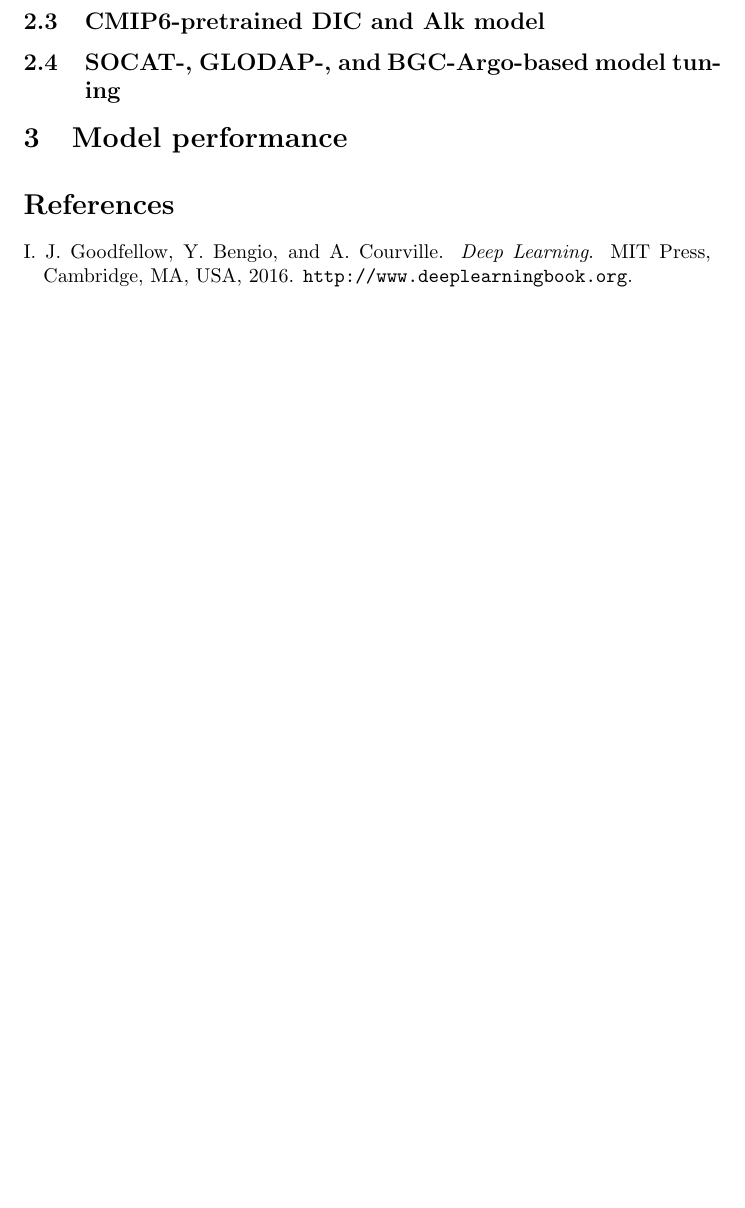
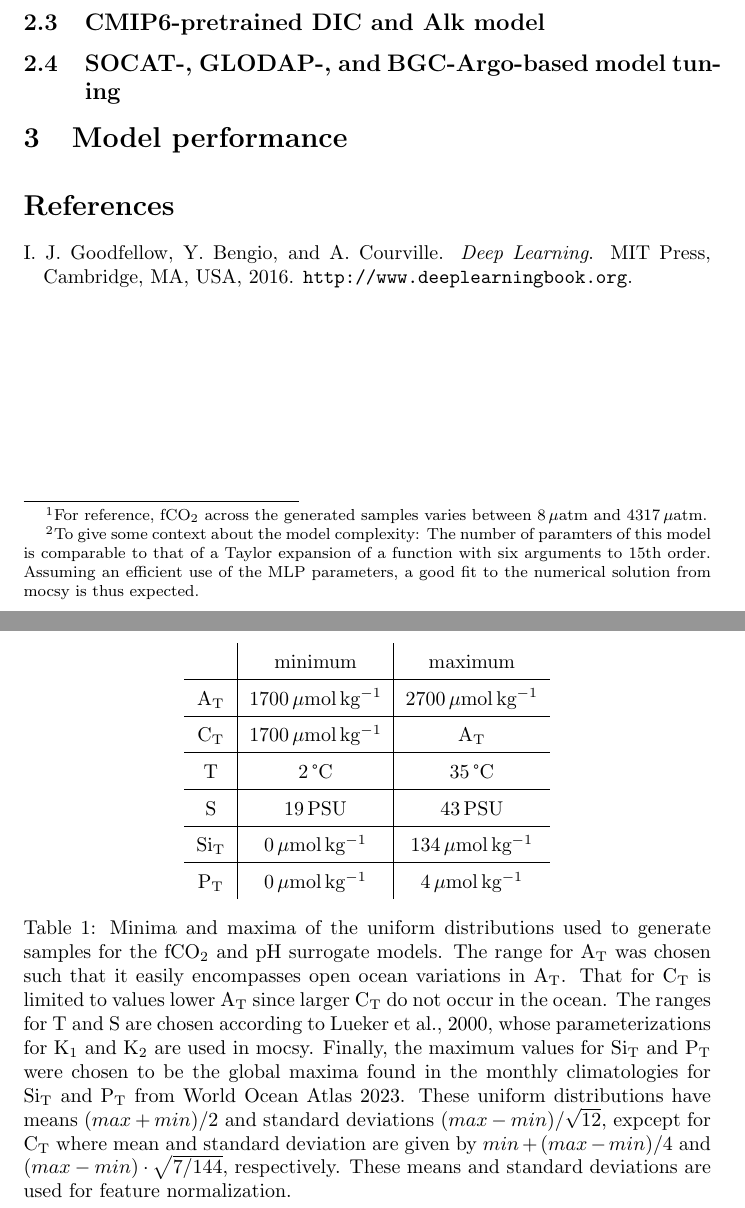
Before and after one commit to friedrichs-repo/MOCCA, a LaTeX document (report/source_files/report.tex): part of page 2 of 2 before the commit and two parts of pages 2 and 3 of 4 after it, the two joined at a grey line, cut so that both start at the same text, the shorter picture padded with empty space. Compiled offline with pdfLaTeX.

Commit message:
updated report

```diff
--- a/report/source_files/report.tex
+++ b/report/source_files/report.tex
@@ -1,6 +1,8 @@
 \documentclass{article}
 \usepackage[english]{babel}
 \usepackage[round,authoryear]{natbib}
+\usepackage{graphicx}
+\usepackage{amsmath}
 \bibliographystyle{abbrvnat}
 
 \title{\textbf{carb-obs} \\
@@ -37,3 +39,7 @@
 	\section{Model architecture}
 	\subsection{Overview}
 	\subsection{Surrogate models for mocsy fCO2 and pH}
+	In a first step, surrogate multi-layer perceptron models were trained to replace numerical solution of the oceanic carbonate system. To do so, samples for total alkalinity (A$_\textup{T}$), dissolved inorganic carbon (C$_\textup{T}$), temperature (T),  salinity (S), total silicate (Si$_\textup{T}$), and total phosphate (P$_\textup{T}$) were randomly generated from uniform distributions (Table~\ref{tab:gen_data}). \\
+	The training data size was set to 5 000 000 samples and the validation data size was set to 1 000 000 samples. Mocsy 2.0 (Orr et al., 2015a) was then used to calculate fCO$_2$ and pH for these samples. After normalizing per feature with the means and standard deviations given in Table~\ref{tab:gen_data}, multilayer perceptron models with three identical hidden layers were trained with mocsy fCO$_2$ and pH as labels. \\
+	For fCO$_2$, model complexity was iteratively increased until a desired maximum deviation of less than 1\,$\mu$atm was reached (the measurement uncertainty for pCO$_2$ as reported by Orr et al, 2015b)\footnote{For reference, fCO$_2$ across the generated samples varies between 8\,$\mu$atm and 4317\,$\mu$atm.}. During training, batch size was iteratively increased from 1000 to 500 000 and learning rate was iteratively decreased from 10$^{-3}$ to 10$^{-5}$ over up to 10 000 epochs. The increase in batch size and decrease in learning rate was implemented to shift from an initial identification of an optimal region in the parameter space to finding an optimal set of parameters for which the mean squared error over the training and validation sets converges to a similar and low value. \\
+	Hidden layer size was increased from an initial 64 hidden layer units (8833 trainable parameters), 80 units (13601 parameters), 96 units (19393 parameters), 128 units (34049 parameters), to 160 units (52801 parameters). The largest model\footnote{To give some context about the model complexity: The number of paramters of this model is comparable to that of a Taylor expansion of a function with six arguments to 15th order. Assuming an efficient use of the MLP parameters, a good fit to the numerical solution from mocsy is thus expected.} hit a maximum deviation of 0.87\,$\mu$atm over the validation set (Figure~\ref{fig:fco2_model}).
@@ -39,0 +50,22 @@
+	\begin{table}
+		\centering
+		\bgroup
+		\def\arraystretch{1.5}
+		\begin{tabular}{c|c|c}
+			& minimum & maximum \\
+			\hline
+			A$_\textup{T}$ & 1700\,$\mu$mol\,kg$^{-1}$ & 2700\,$\mu$mol\,kg$^{-1}$ \\
+			\hline
+			C$_\textup{T}$ & 1700\,$\mu$mol\,kg$^{-1}$ & A$_\textup{T}$ \\
+			\hline
+			T & 2\,°C & 35\,°C \\
+			\hline
+			S & 19\,PSU & 43\,PSU \\
+			\hline
+			Si$_\textup{T}$ & 0\,$\mu$mol\,kg$^{-1}$ & 134\,$\mu$mol\,kg$^{-1}$ \\
+			\hline
+			P$_\textup{T}$ & 0\,$\mu$mol\,kg$^{-1}$ & 4\,$\mu$mol\,kg$^{-1}$ \\
+
+		\end{tabular}
+		\egroup
+		\caption{Minima and maxima of the uniform distributions used to generate samples for the fCO$_2$ and pH surrogate models. The range for A$_\textup{T}$ was chosen such that it easily encompasses open ocean variations in A$_\textup{T}$. That for C$_\textup{T}$ is limited to values lower A$_\textup{T}$ since larger C$_\textup{T}$ do not occur in the ocean. The ranges for T and S are chosen according to Lueker et al., 2000, whose parameterizations for K$_1$ and K$_2$ are used in mocsy. Finally, the maximum values for Si$_\textup{T}$ and P$_\textup{T}$ were chosen to be the global maxima found in the monthly climatologies for Si$_\textup{T}$ and P$_\textup{T}$ from World Ocean Atlas 2023. These uniform distributions have means $(max + min) / 2$ and standard deviations $(max - min) / \sqrt{12}$, expcept for C$_\textup{T}$ where mean and standard deviation are given by $min + (max - min) / 4$ and $(max - min) \cdot \sqrt{7 / 144}$, respectively. These means and standard deviations are used for feature normalization.}
@@ -40,3 +77,5 @@
+		\label{fig:fco2_model}
+	\end{figure}
 	\subsection{CMIP6-pretrained DIC and Alk model}
 	\subsection{SOCAT-, GLODAP-, and BGC-Argo-based model tuning}
 	\section{Model performance}
```
Also changed, not shown: report/report.pdf, report/source_files/figures/fco2_model_error_vs_hidden_layer_size.pdf (added), report/source_files/report.pdf, report/source_files/report.tex (9 more changed lines), 4 other files.
